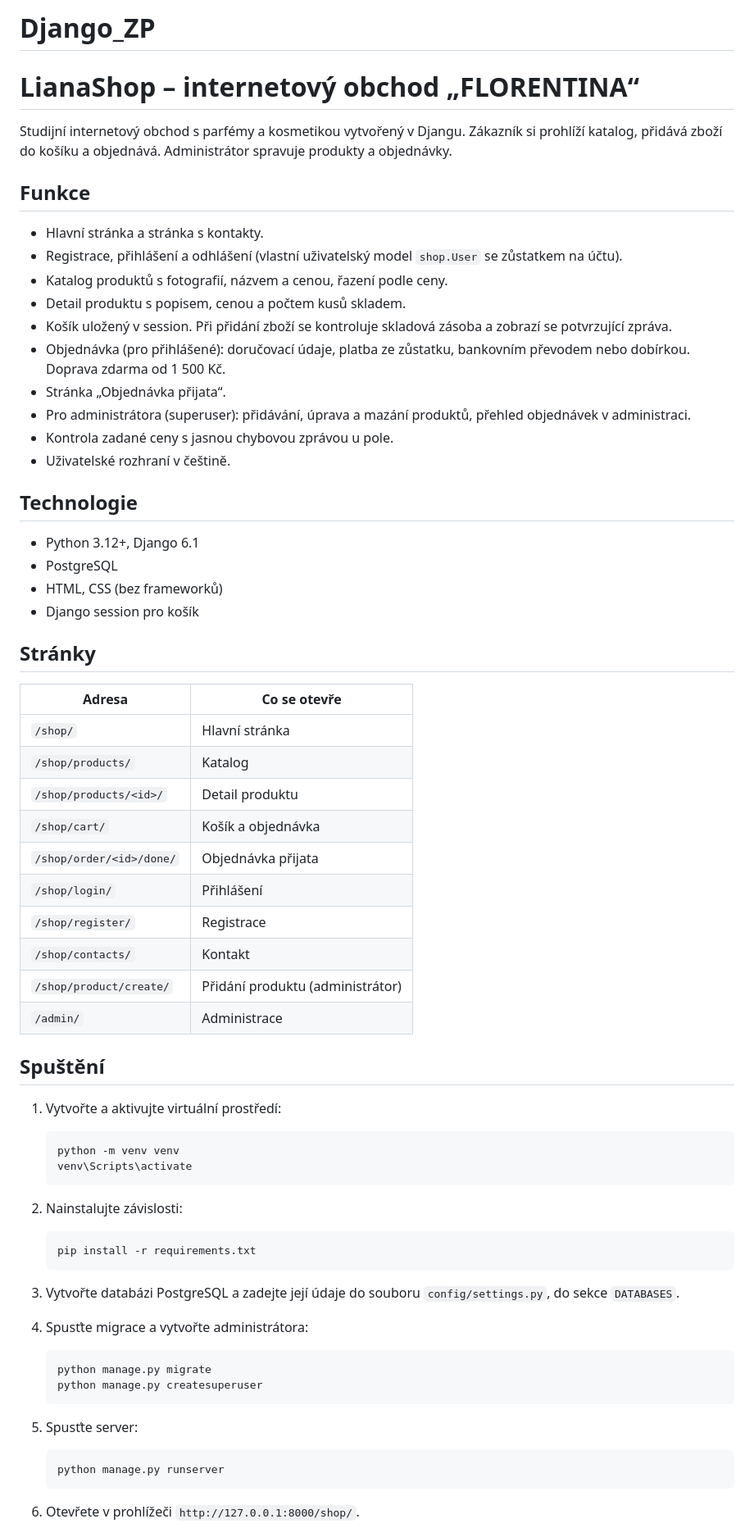
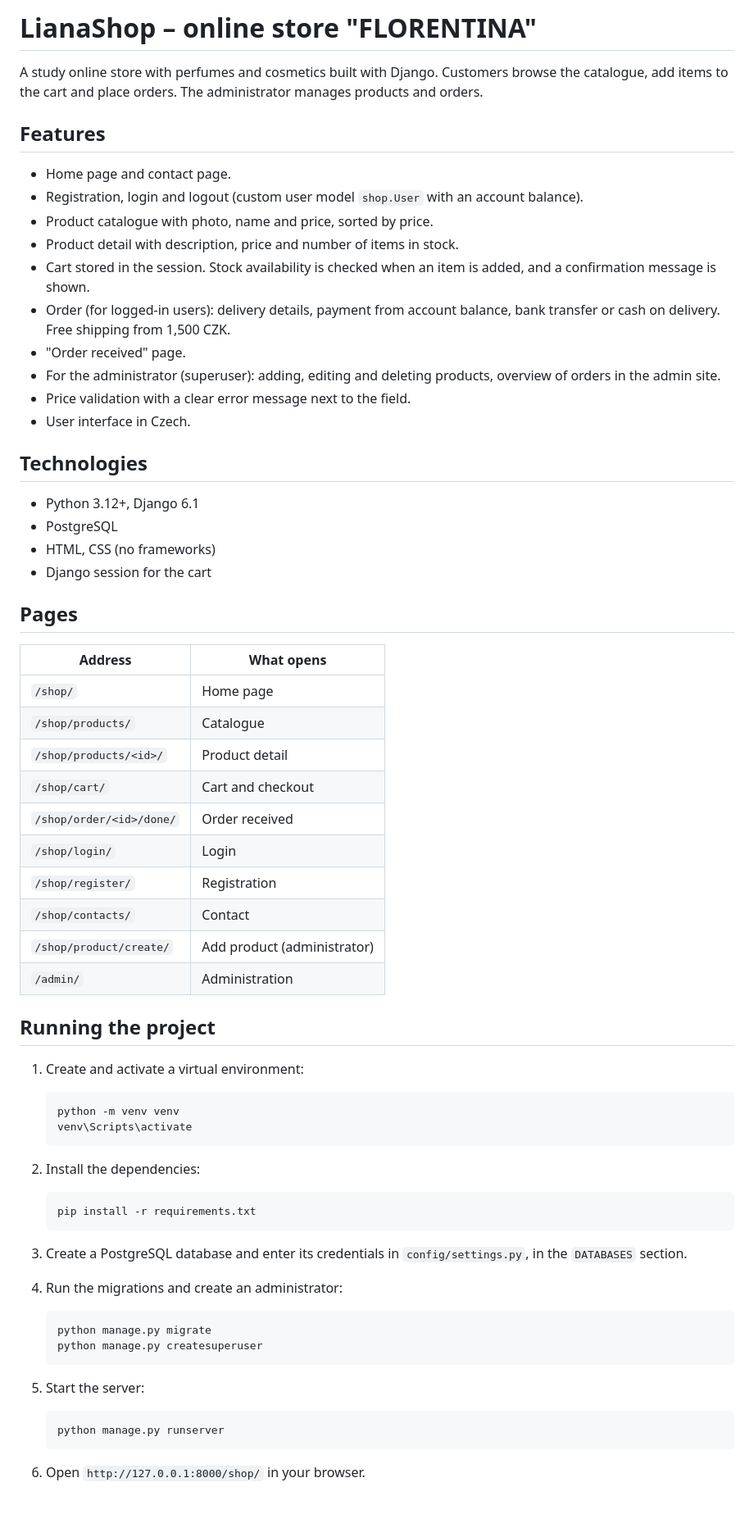
Before and after one commit to LianaSl/Django_ZP, a Markdown page: README.md, the part around one of its changes. Shown at 82% size. GitHub-like rendering; blank space fills up the shorter version.

````diff
--- a/README.md
+++ b/README.md
@@ -1,72 +1,71 @@
-# Django_ZP
-# LianaShop – internetový obchod „FLORENTINA“
+# LianaShop – online store "FLORENTINA"
 
-Studijní internetový obchod s parfémy a kosmetikou vytvořený v Djangu. Zákazník si prohlíží katalog, přidává zboží do košíku a objednává. Administrátor spravuje produkty a objednávky.
+A study online store with perfumes and cosmetics built with Django. Customers browse the catalogue, add items to the cart and place orders. The administrator manages products and orders.
 
-## Funkce
+## Features
 
-- Hlavní stránka a stránka s kontakty.
-- Registrace, přihlášení a odhlášení (vlastní uživatelský model `shop.User` se zůstatkem na účtu).
-- Katalog produktů s fotografií, názvem a cenou, řazení podle ceny.
-- Detail produktu s popisem, cenou a počtem kusů skladem.
-- Košík uložený v session. Při přidání zboží se kontroluje skladová zásoba a zobrazí se potvrzující zpráva.
-- Objednávka (pro přihlášené): doručovací údaje, platba ze zůstatku, bankovním převodem nebo dobírkou. Doprava zdarma od 1 500 Kč.
-- Stránka „Objednávka přijata“.
-- Pro administrátora (superuser): přidávání, úprava a mazání produktů, přehled objednávek v administraci.
-- Kontrola zadané ceny s jasnou chybovou zprávou u pole.
-- Uživatelské rozhraní v češtině.
+- Home page and contact page.
+- Registration, login and logout (custom user model `shop.User` with an account balance).
+- Product catalogue with photo, name and price, sorted by price.
+- Product detail with description, price and number of items in stock.
+- Cart stored in the session. Stock availability is checked when an item is added, and a confirmation message is shown.
+- Order (for logged-in users): delivery details, payment from account balance, bank transfer or cash on delivery. Free shipping from 1,500 CZK.
+- "Order received" page.
+- For the administrator (superuser): adding, editing and deleting products, overview of orders in the admin site.
+- Price validation with a clear error message next to the field.
+- User interface in Czech.
 
-## Technologie
+## Technologies
 
 - Python 3.12+, Django 6.1
 - PostgreSQL
-- HTML, CSS (bez frameworků)
-- Django session pro košík
+- HTML, CSS (no frameworks)
+- Django session for the cart
 
-## Stránky
+## Pages
 
-| Adresa | Co se otevře |
+| Address | What opens |
 |---|---|
-| `/shop/` | Hlavní stránka |
-| `/shop/products/` | Katalog |
-| `/shop/products/<id>/` | Detail produktu |
-| `/shop/cart/` | Košík a objednávka |
-| `/shop/order/<id>/done/` | Objednávka přijata |
-| `/shop/login/` | Přihlášení |
-| `/shop/register/` | Registrace |
-| `/shop/contacts/` | Kontakt |
-| `/shop/product/create/` | Přidání produktu (administrátor) |
-| `/admin/` | Administrace |
+| `/shop/` | Home page |
+| `/shop/products/` | Catalogue |
+| `/shop/products/<id>/` | Product detail |
+| `/shop/cart/` | Cart and checkout |
+| `/shop/order/<id>/done/` | Order received |
+| `/shop/login/` | Login |
+| `/shop/register/` | Registration |
+| `/shop/contacts/` | Contact |
+| `/shop/product/create/` | Add product (administrator) |
+| `/admin/` | Administration |
 
-## Spuštění
+## Running the project
 
-1. Vytvořte a aktivujte virtuální prostředí:
+1. Create and activate a virtual environment:
 
    ```
    python -m venv venv
    venv\Scripts\activate
    ```
 
-2. Nainstalujte závislosti:
+2. Install the dependencies:
 
    ```
    pip install -r requirements.txt
    ```
 
-3. Vytvořte databázi PostgreSQL a zadejte její údaje do souboru `config/settings.py`, do sekce `DATABASES`.
+3. Create a PostgreSQL database and enter its credentials in `config/settings.py`, in the `DATABASES` section.
 
-4. Spusťte migrace a vytvořte administrátora:
+4. Run the migrations and create an administrator:
 
    ```
    python manage.py migrate
    python manage.py createsuperuser
    ```
 
-5. Spusťte server:
+5. Start the server:
 
    ```
    python manage.py runserver
    ```
 
-6. Otevřete v prohlížeči `http://127.0.0.1:8000/shop/`.
+6. Open `http://127.0.0.1:8000/shop/` in your browser.
 
````
Also changed, not shown: other parts of README.md (+16 -16 lines).
